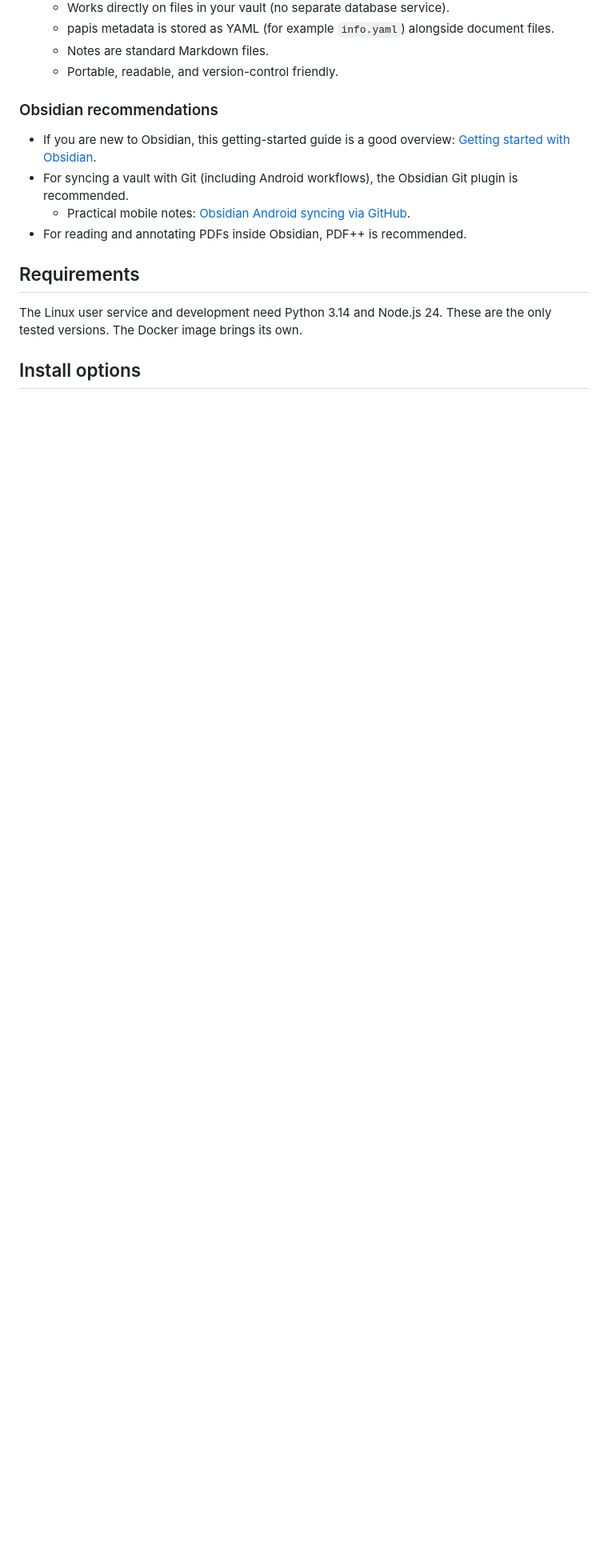
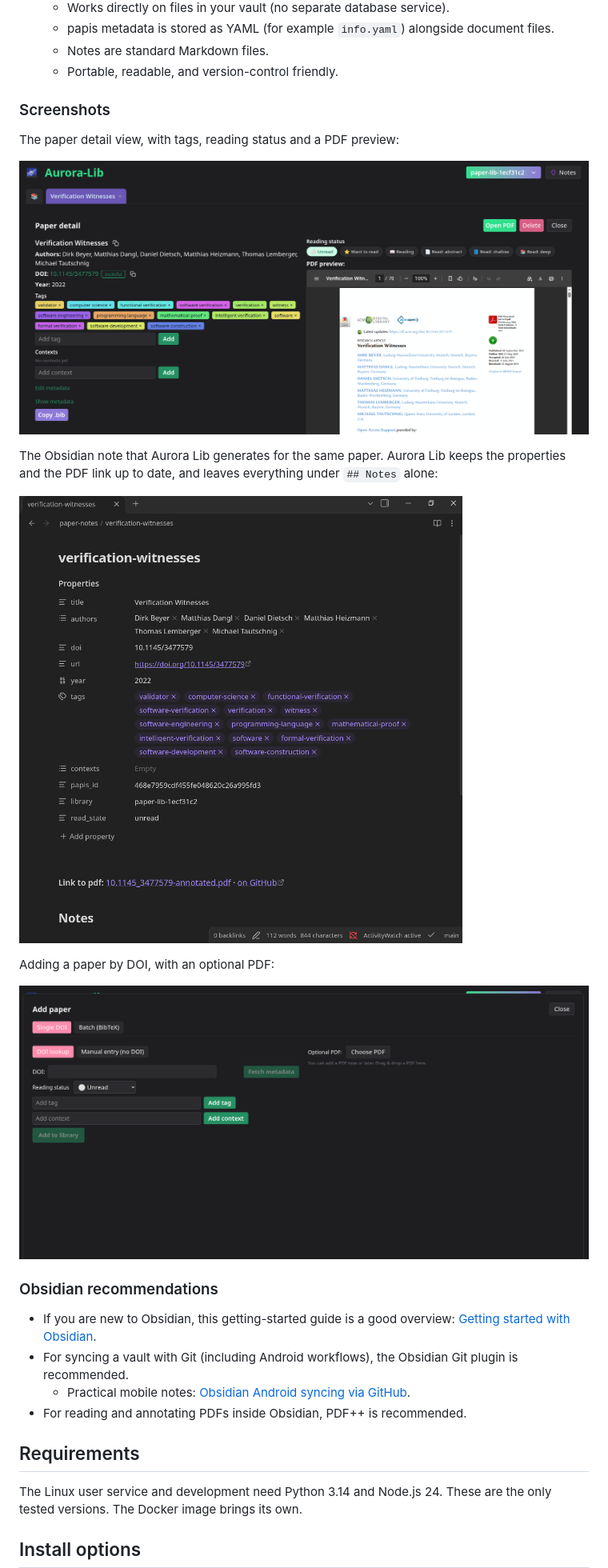
Before and after one commit to AdamZsofi/aurora-lib, a Markdown page: README.md, the part around one of its changes. Shown at 80% size. Drawn GitHub-style; pictures changed too: docs/screenshots/add-paper.png (added), docs/screenshots/obsidian-note.png (added), docs/screenshots/paper-detail.png (added); blank space fills up the shorter version.

Commit message:
add screenshots to readme, rewrite disclaimer

```diff
--- a/README.md
+++ b/README.md
@@ -22,6 +24,20 @@ Aurora Lib is a local-first web UI for managing a papis library inside an Obsidi
     - papis metadata is stored as YAML (for example `info.yaml`) alongside document files.
     - Notes are standard Markdown files.
     - Portable, readable, and version-control friendly.
+
+### Screenshots
+
+The paper detail view, with tags, reading status and a PDF preview:
+
+![The paper detail view of one paper, with tags, reading status buttons and an embedded PDF preview](docs/screenshots/paper-detail.png)
+
+The Obsidian note that Aurora Lib generates for the same paper. Aurora Lib keeps the properties and the PDF link up to date, and leaves everything under `## Notes` alone:
+
+![An Obsidian note with paper metadata as properties, a link to the PDF and a Notes section](docs/screenshots/obsidian-note.png)
+
+Adding a paper by DOI, with an optional PDF:
+
+![The "Add paper" dialog in single DOI mode, with fields for the DOI, reading status, tags, contexts and an optional PDF](docs/screenshots/add-paper.png)
 
 ### Obsidian recommendations
 
```
Also changed, not shown: other parts of README.md (+3 -1 lines), docs/screenshots/library.png (added).
